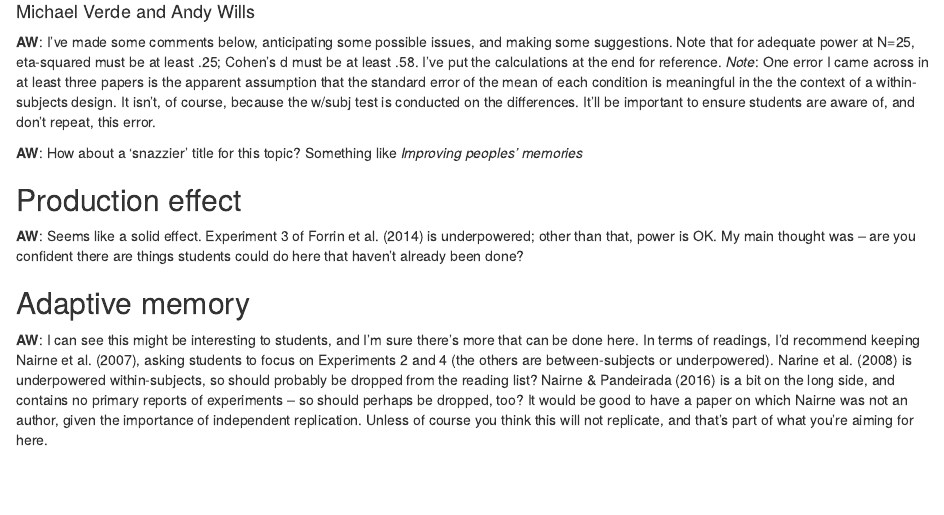
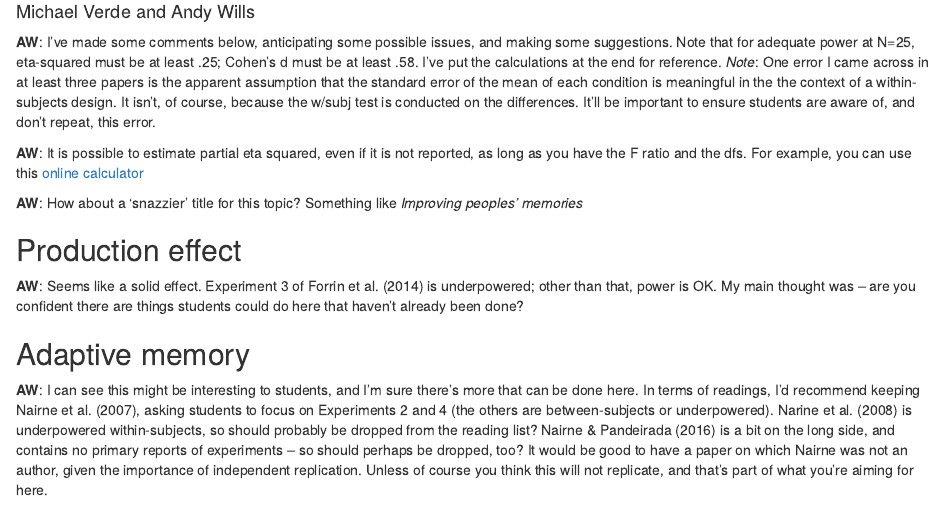
Before and after one commit to ajwills72/rmip, an R Markdown document (docs/topic2teachernotes.Rmd): the page in a window 1100 px wide, from 70 px down. Rendered offline with R 4.5, knitr and Pandoc, with nearby package versions.

````diff
--- a/docs/topic2teachernotes.Rmd
+++ b/docs/topic2teachernotes.Rmd
@@ -15,6 +15,8 @@
 ```
 
 **AW**: I've made some comments below, anticipating some possible issues, and making some suggestions. Note that for adequate power at N=25, eta-squared must be at least .25; Cohen's d must be at least .58. I've put the calculations at the end for reference. _Note_: One error I came across in at least  three papers is the apparent assumption that the standard error of the mean of each condition is meaningful in the the context of a within-subjects design. It isn't, of course, because the w/subj test is conducted on the differences. It'll be important to ensure students are aware of, and don't repeat, this error.
+
+**AW**: It is possible to estimate partial eta squared, even if it is not reported, as long as you have the F ratio and the dfs. For example, you can use this [online calculator](https://effect-size-calculator.herokuapp.com/#partial-eta-squared-fixed-effects)
 
 **AW**: How about a 'snazzier' title for this topic? Something like _Improving peoples' memories_
 
````
Also changed, not shown: docs/analyze_plan.md, docs/define_outline.md, docs/openses_intro.md, 4 other files.
